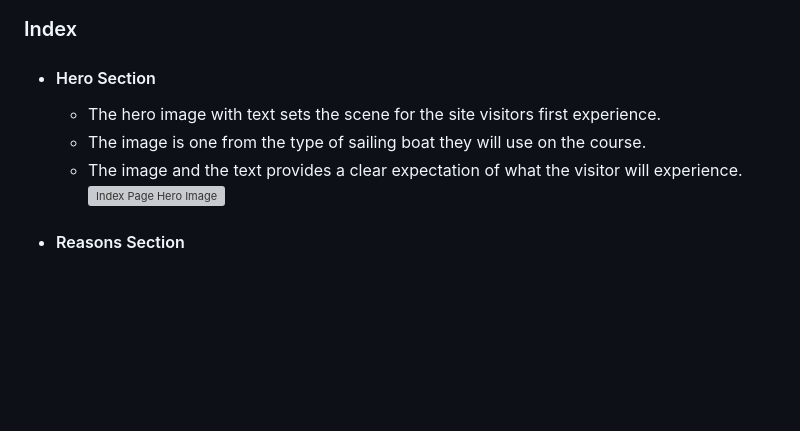
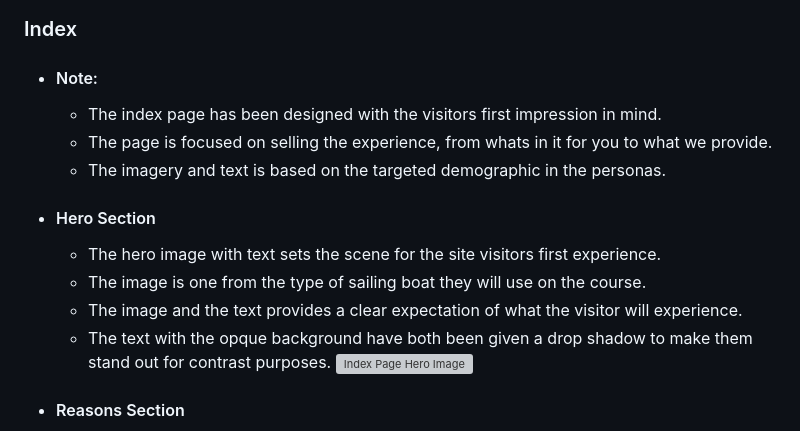
Before and after one commit to doyle-kfd/KSail, a Markdown page: README.md, the part around the change printed below. GitHub-like rendering; blank space fills up the shorter version; grey boxes are pictures that could not be loaded.

```diff
--- a/README.md
+++ b/README.md
@@ -137,11 +137,17 @@ The fonts used are from Google's library
 
 ### Index
 
+- #### Note:
+    - The index page has been designed with the visitors first impression in mind.
+    - The page is focused on selling the experience, from whats in it for you to what we provide.
+    - The imagery and text is based on the targeted demographic in the personas.
+
 - ####  Hero Section
 
     - The hero image with text sets the scene for the site visitors first experience.
     - The image is one from the type of sailing boat they will use on the course.
     - The image and the text provides a clear expectation of what the visitor will experience.
+    - The text with the opque background have both  been given a drop shadow to make them stand out for contrast purposes.
 ![Index Page Hero Image](docs/readme_images/index-hero.png)
 
 - #### Reasons Section
```
Also changed, not shown: other parts of README.md (+26 -2 lines), docs/readme_images/welcome-to-the-club.png (added), 2 other files.
